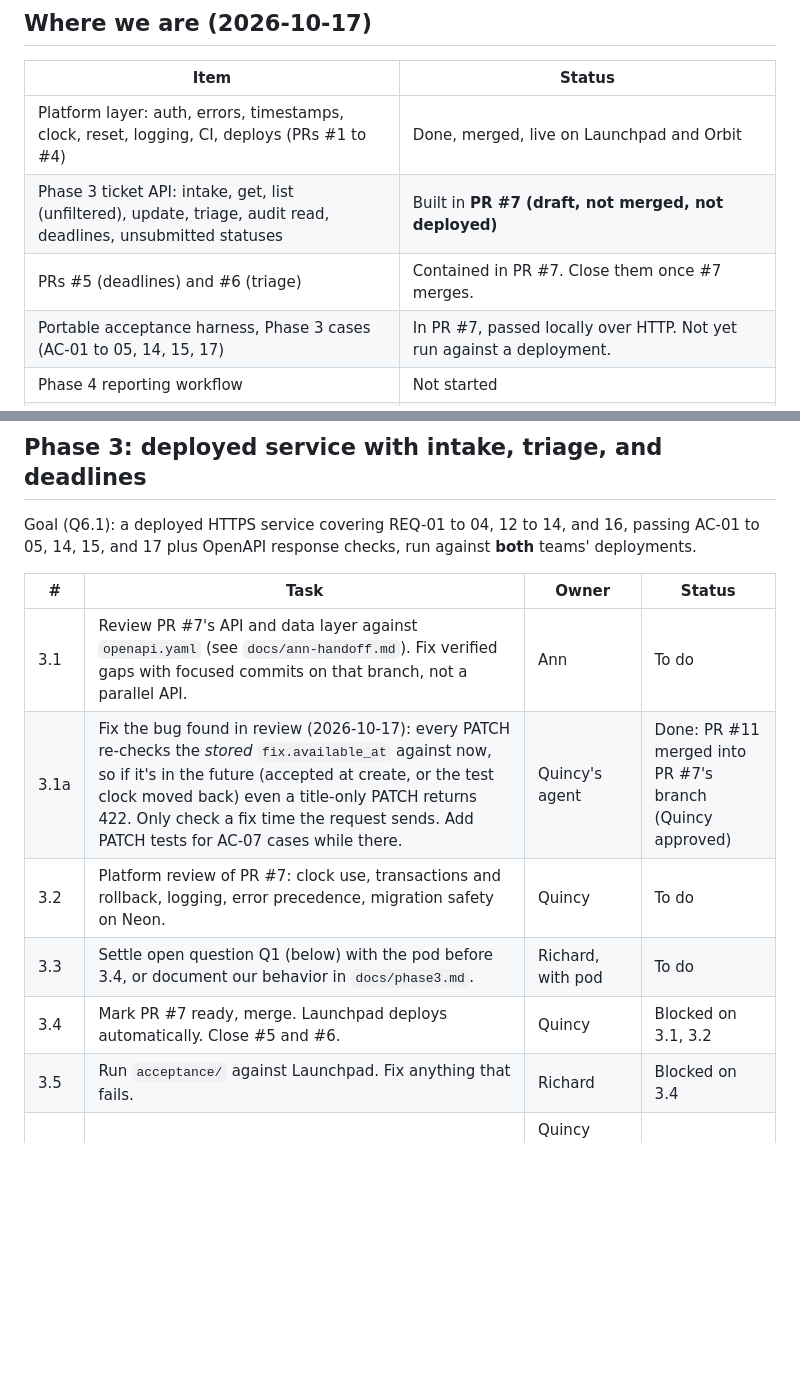
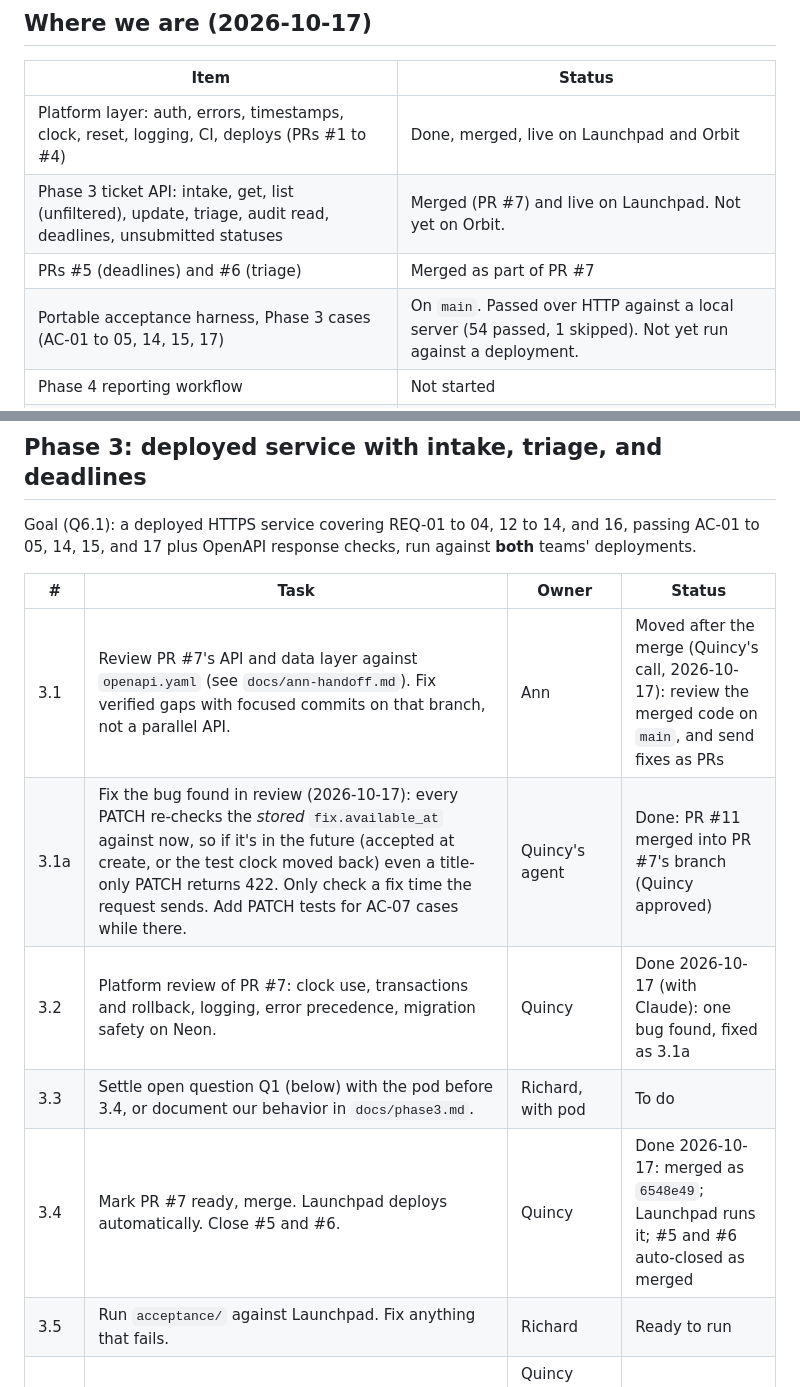
Before and after one commit to team17-ece30861/cra-service, a Markdown page: docs/plan.md, 2 parts joined by grey strips. GitHub-like rendering; blank space fills up the shorter version.

```diff
--- a/docs/plan.md
+++ b/docs/plan.md
@@ -49,9 +49,9 @@ same spec. We test their deployment and they test ours.
 | Item | Status |
 |---|---|
 | Platform layer: auth, errors, timestamps, clock, reset, logging, CI, deploys (PRs #1 to #4) | Done, merged, live on Launchpad and Orbit |
-| Phase 3 ticket API: intake, get, list (unfiltered), update, triage, audit read, deadlines, unsubmitted statuses | Built in **PR #7 (draft, not merged, not deployed)** |
-| PRs #5 (deadlines) and #6 (triage) | Contained in PR #7. Close them once #7 merges. |
-| Portable acceptance harness, Phase 3 cases (AC-01 to 05, 14, 15, 17) | In PR #7, passed locally over HTTP. Not yet run against a deployment. |
+| Phase 3 ticket API: intake, get, list (unfiltered), update, triage, audit read, deadlines, unsubmitted statuses | Merged (PR #7) and live on Launchpad. Not yet on Orbit. |
+| PRs #5 (deadlines) and #6 (triage) | Merged as part of PR #7 |
+| Portable acceptance harness, Phase 3 cases (AC-01 to 05, 14, 15, 17) | On `main`. Passed over HTTP against a local server (54 passed, 1 skipped). Not yet run against a deployment. |
 | Phase 4 reporting workflow | Not started |
 | Phase 3 due date | **2026-10-18.** PR #7 is still a draft and nothing ticket-related is deployed, so 3.1 to 3.6 are the critical path. |
 | Phase 4 due date | Not announced yet |
@@ -65,12 +65,12 @@ deployments.
 
 | # | Task | Owner | Status |
 |---|---|---|---|
-| 3.1 | Review PR #7's API and data layer against `openapi.yaml` (see `docs/ann-handoff.md`). Fix verified gaps with focused commits on that branch, not a parallel API. | Ann | To do |
+| 3.1 | Review PR #7's API and data layer against `openapi.yaml` (see `docs/ann-handoff.md`). Fix verified gaps with focused commits on that branch, not a parallel API. | Ann | Moved after the merge (Quincy's call, 2026-10-17): review the merged code on `main`, and send fixes as PRs |
 | 3.1a | Fix the bug found in review (2026-10-17): every PATCH re-checks the *stored* `fix.available_at` against now, so if it's in the future (accepted at create, or the test clock moved back) even a title-only PATCH returns 422. Only check a fix time the request sends. Add PATCH tests for AC-07 cases while there. | Quincy's agent | Done: PR #11 merged into PR #7's branch (Quincy approved) |
-| 3.2 | Platform review of PR #7: clock use, transactions and rollback, logging, error precedence, migration safety on Neon. | Quincy | To do |
+| 3.2 | Platform review of PR #7: clock use, transactions and rollback, logging, error precedence, migration safety on Neon. | Quincy | Done 2026-10-17 (with Claude): one bug found, fixed as 3.1a |
 | 3.3 | Settle open question Q1 (below) with the pod before 3.4, or document our behavior in `docs/phase3.md`. | Richard, with pod | To do |
-| 3.4 | Mark PR #7 ready, merge. Launchpad deploys automatically. Close #5 and #6. | Quincy | Blocked on 3.1, 3.2 |
-| 3.5 | Run `acceptance/` against Launchpad. Fix anything that fails. | Richard | Blocked on 3.4 |
+| 3.4 | Mark PR #7 ready, merge. Launchpad deploys automatically. Close #5 and #6. | Quincy | Done 2026-10-17: merged as `6548e49`; Launchpad runs it; #5 and #6 auto-closed as merged |
+| 3.5 | Run `acceptance/` against Launchpad. Fix anything that fails. | Richard | Ready to run |
 | 3.6 | Launch to Orbit (Actions → Launch to Orbit). Re-run `acceptance/` against Orbit, including the plain-HTTP probe (AC-15). Record the image SHA. | Quincy runs the launch, Richard runs the suite | Blocked on 3.5 |
 | 3.7 | Put the Orbit URL in the shared pod file. Send Team 21 the `prod-api-token-team21` token privately. Add or confirm the class registry entry. | Quincy | In progress: Quincy is creating the repo that holds the shared pod file |
 | 3.8 | Get Team 21's base URL and token. Run our suite against them; have them run theirs against Orbit. Book reset windows so suites don't overlap. Classify every mismatch as our bug, their bug, or a spec gap. | Richard | Blocked on 3.6 |
```
Also changed, not shown: docs/decisions.md (+1 -0 lines).
